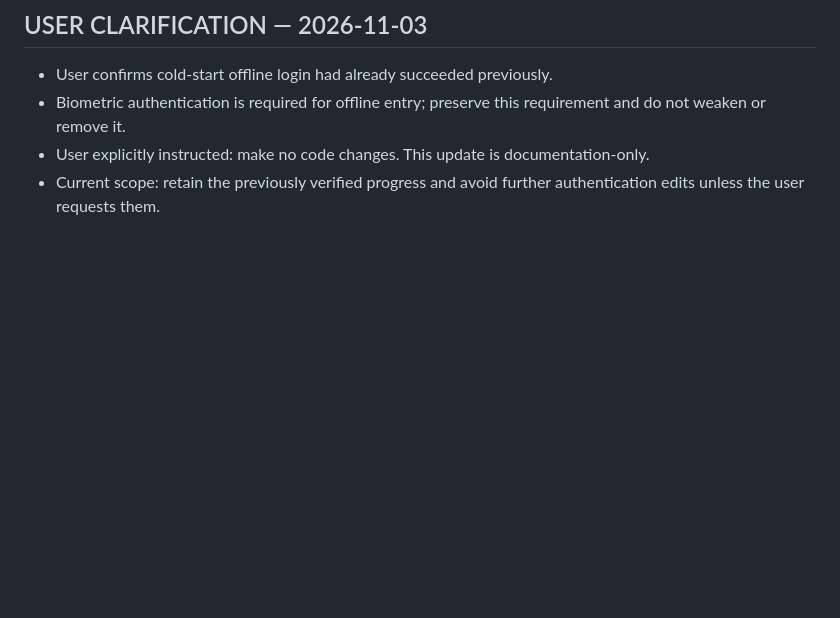
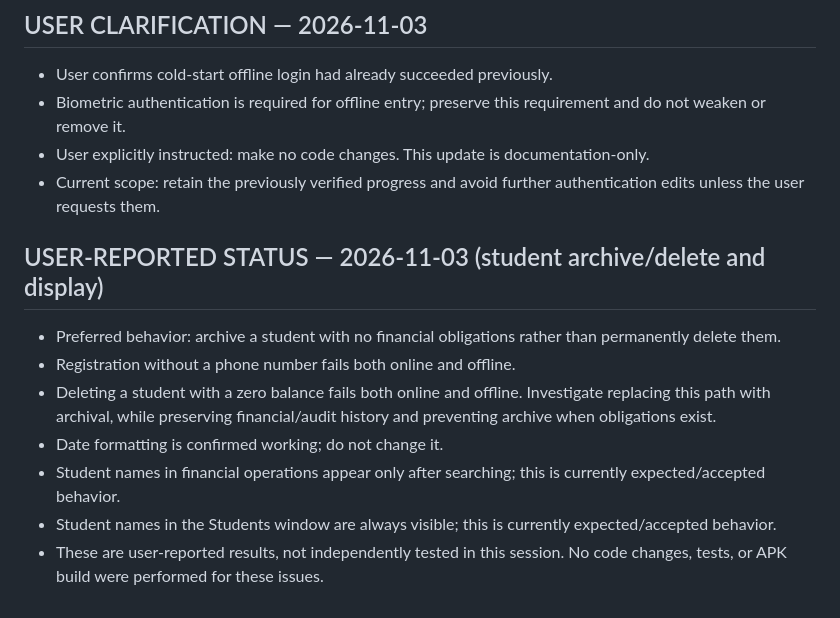
Before and after one commit to laminahmed12/school-mobile-app, a Markdown page: PROJECT_CONTEXT.md, the part around the change. GitHub-like rendering; blank space fills up the shorter version.

Commit message:
docs: record student archive and registration status

```diff
--- a/PROJECT_CONTEXT.md
+++ b/PROJECT_CONTEXT.md
@@ -861,3 +861,14 @@ If it fails:
 - Biometric authentication is required for offline entry; preserve this requirement and do not weaken or remove it.
 - User explicitly instructed: make no code changes. This update is documentation-only.
 - Current scope: retain the previously verified progress and avoid further authentication edits unless the user requests them.
+
+
+## USER-REPORTED STATUS — 2026-11-03 (student archive/delete and display)
+
+- Preferred behavior: archive a student with no financial obligations rather than permanently delete them.
+- Registration without a phone number fails both online and offline.
+- Deleting a student with a zero balance fails both online and offline. Investigate replacing this path with archival, while preserving financial/audit history and preventing archive when obligations exist.
+- Date formatting is confirmed working; do not change it.
+- Student names in financial operations appear only after searching; this is currently expected/accepted behavior.
+- Student names in the Students window are always visible; this is currently expected/accepted behavior.
+- These are user-reported results, not independently tested in this session. No code changes, tests, or APK build were performed for these issues.
```
